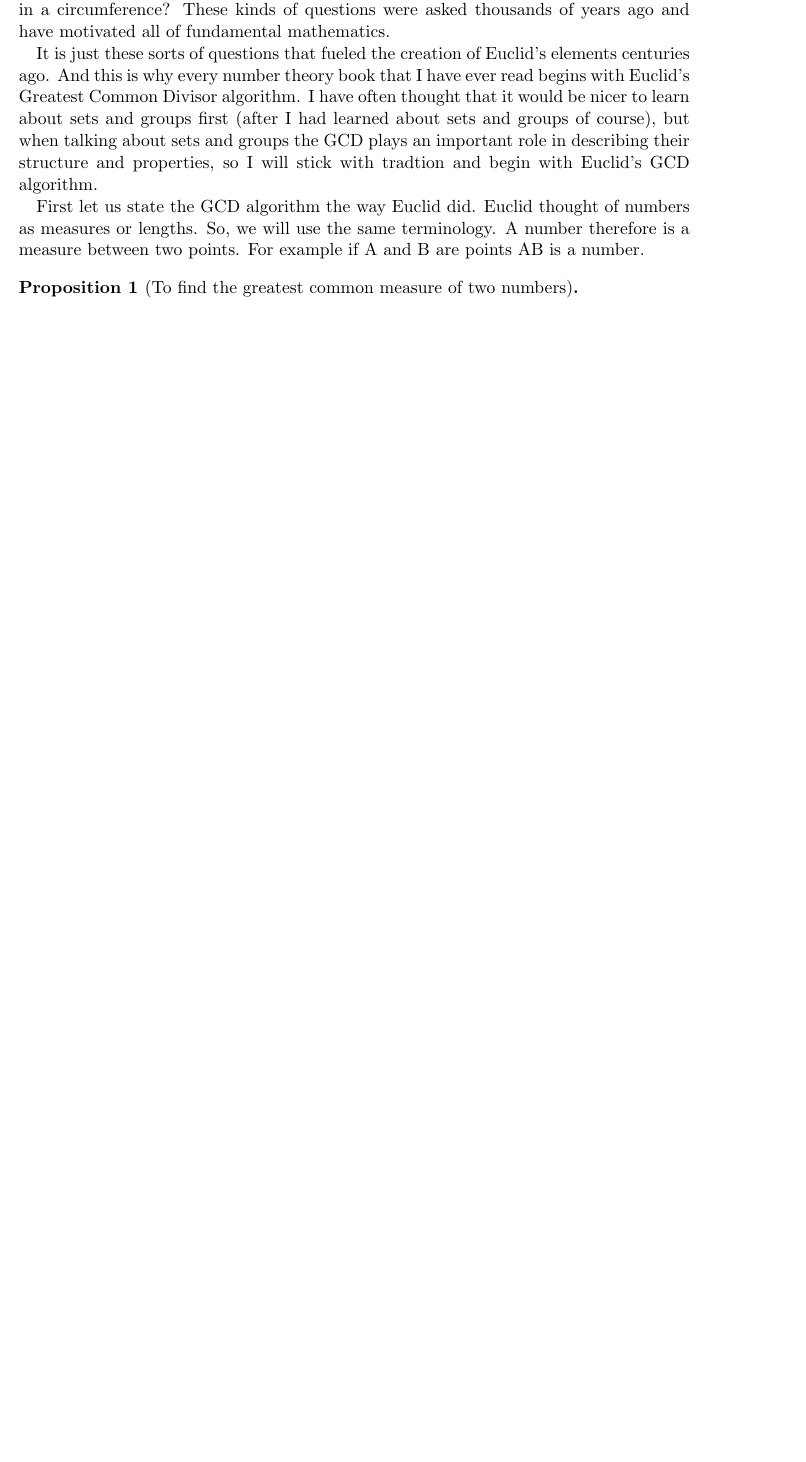
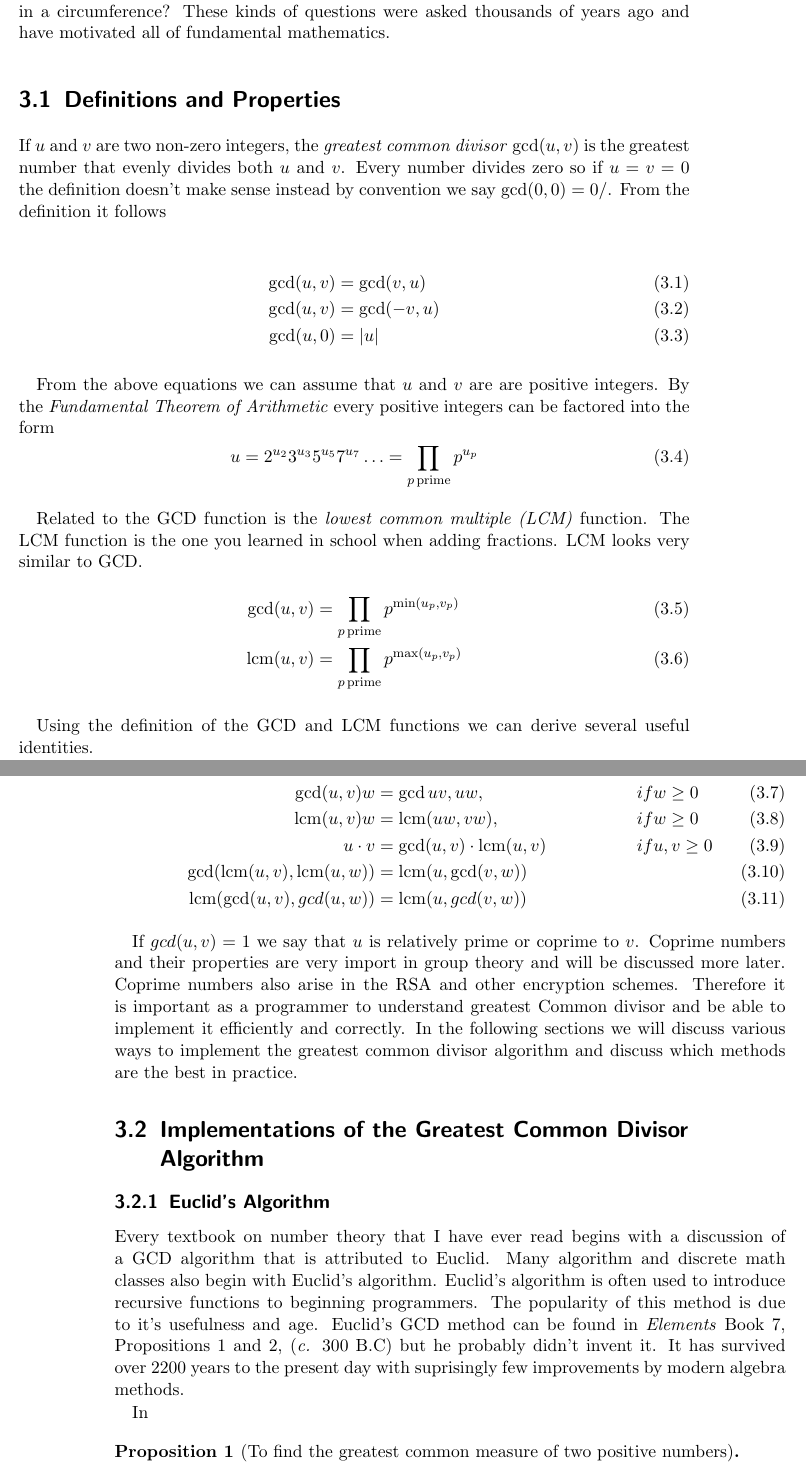
Before and after one commit to noelniles/book, a LaTeX book (book.tex, which reads in_the_beginning_there_was_euclid.tex): part of page 9 of 13 before the commit and two parts of pages 9 and 10 of 17 after it, the two joined at a grey line, cut so that both start at the same text, the shorter picture padded with empty space. Compiled offline with pdfLaTeX.

Commit message:
More GCD stuff

```diff
--- a/book.tex
+++ b/book.tex
@@ -1,5 +1,6 @@
 \documentclass[a4paper,twoside]{scrbook}
 \usepackage{amsmath,amsthm,verbatim,amssymb,amsfonts,amscd, graphicx, listings}
+\usepackage{mathtools}
 \usepackage{graphics}
 \theoremstyle{plain}
 \newtheorem{theorem}{Theorem}
@@ -11,6 +12,9 @@
 \newtheorem{question}{Question}
 \theoremstyle{definition}
 \newtheorem{definition}{Definition}
+\newcommand{\defeq}{\vcentcolon=}
+
+\DeclareMathOperator{\lcm}{lcm}
 
 % Mathematical symbols
 \newcommand{\N}{\mathbb{N}}
--- a/in_the_beginning_there_was_euclid.tex
+++ b/in_the_beginning_there_was_euclid.tex
@@ -8,19 +5,59 @@ How many $\pi$ in a day? How many radii in a circumference? These kinds of
 questions were asked thousands of years ago and have motivated all of fundamental
 mathematics.
 
-It is just these sorts of questions that fueled the creation of Euclid's
-elements centuries ago. And this is why every number theory book that I have
-ever read begins with Euclid's Greatest Common Divisor algorithm. I have often
-thought that it would be nicer to learn about sets and groups first (after
-I had learned about sets and groups of course), but
-when talking about sets and groups the GCD plays an important role in describing
-their structure and properties, so I will stick with tradtion and begin with
-Euclid's GCD algorithm.
+\section{Definitions and Properties}
+If $u$ and $v$ are two non-zero integers, the \textit{greatest common divisor} $\gcd(u, v)$ is the
+greatest number that evenly divides both $u$ and $v$. Every number divides zero so if $u = v = 0$
+the definition doesn't make sense instead by convention we say $\gcd(0, 0) = 0$/. From the definition
+it follows
 
-First let us state the GCD algorithm the way Euclid did. Euclid thought of
-numbers as measures or lengths. So, we will use the same terminology. A
-number therefore is a measure between two points. For example if A and B
-are points AB is a number.
+\begin{align}
+	\gcd(u, v) &= \gcd(v, u) \\
+	\gcd(u, v) &= \gcd(-v, u) \\
+	\gcd(u, 0) &= \left| u \right|
+\end{align}
 
-\begin{proposition}[To find the greatest common measure of two numbers]
+From the above equations we can assume that $u$ and $v$ are are positive integers. By the
+\textit{Fundamental Theorem of Arithmetic} every positive integers can be factored into the form
+\begin{equation}
+	u = 2^{u_{2}} 3^{u_{3}} 5^{u_{5}} 7^{u_{7}}\ldots = \prod_{p \, \text{prime}}{p^{u_{p}}}
+\end{equation}
+
+Related to the GCD function is the \textit{lowest common multiple (LCM)} function. The LCM function is
+the one you learned in school when adding fractions. LCM looks very similar to GCD.
+\begin{align}
+	\gcd(u, v) &= \prod_{p \, \text{prime}}{p^{\min(u_{p},v_{p})}} \\
+	\lcm(u, v) &= \prod_{p \, \text{prime}}{p^{\max(u_{p},v_{p})}}
+\end{align}
+
+Using the definition of the GCD and LCM functions we can derive several useful identities.
+
+\begin{align}
+	\gcd(u, v)w &= \gcd{uv, uw}, \quad &&if w \geq 0 \\
+	\lcm(u, v)w &= \lcm(uw, vw), \quad &&if w \geq 0 \\
+	u \cdot v   &= \gcd(u, v) \cdot \lcm(u, v) \quad &&if u, v \geq 0 \\
+	\gcd(\lcm(u, v), \lcm(u, w)) &= \lcm(u, \gcd(v, w)) \\
+	\lcm(\gcd(u, v), gcd(u, w)) &= \lcm(u, gcd(v, w))
+\end{align}
+
+
+If $gcd(u, v) = 1$ we say that $u$ is relatively prime or coprime to $v$. Coprime numbers and their properties
+are very import in group theory and will be discussed more later. Coprime numbers also arise in the RSA
+and other encryption schemes. Therefore it is important as a programmer to understand greatest Common
+divisor and be able to implement it efficiently and correctly. In the following sections we will discuss
+various ways to implement the greatest common divisor algorithm and discuss which methods are the
+best in practice.
+
+\section{Implementations of the Greatest Common Divisor Algorithm}
+\subsection{Euclid's Algorithm}
+Every textbook on number theory that I have ever read begins with a discussion of a GCD algorithm that
+is attributed to Euclid. Many algorithm and discrete math classes also begin with Euclid's algorithm.
+Euclid's algorithm is often used to introduce recursive functions to beginning programmers. The popularity
+of this method is due to it's usefulness and age. Euclid's GCD method can be found in \textit{Elements}
+Book 7, Propositions 1 and 2, (\textit{c.} 300 B.C) but he probably didn't invent it. It has survived
+over 2200 years to the present day with suprisingly few improvements by modern algebra methods.
+
+In
+
+\begin{proposition}[To find the greatest common measure of two positive numbers]
 $ $\newline
```
Also changed, not shown: outstanding_in_the_field.tex (added, +3 -0 lines), book.pdf, book.ps, book.tex (3 more changed lines), in_the_beginning_there_was_euclid.tex (104 more changed lines), 1 other file.
